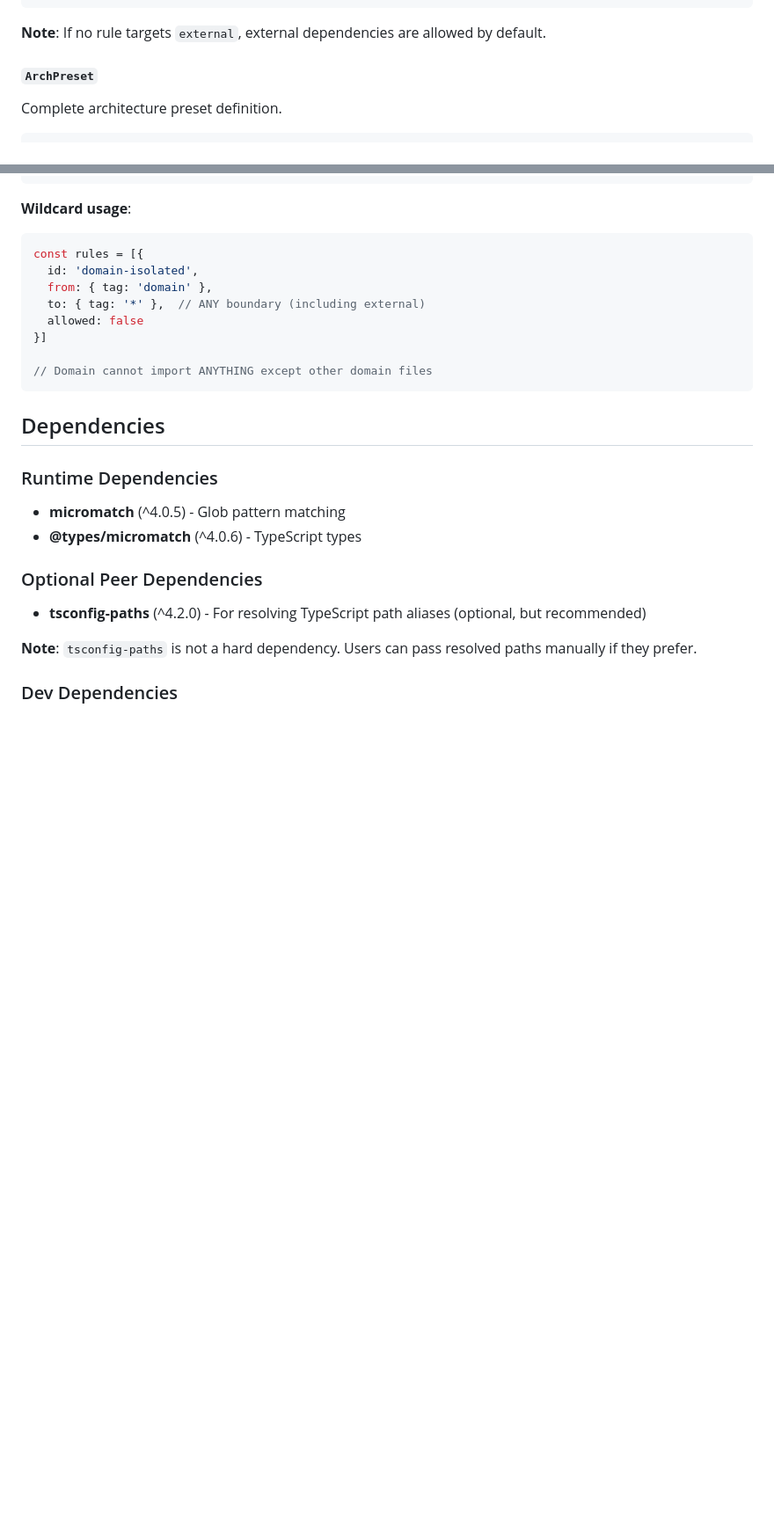
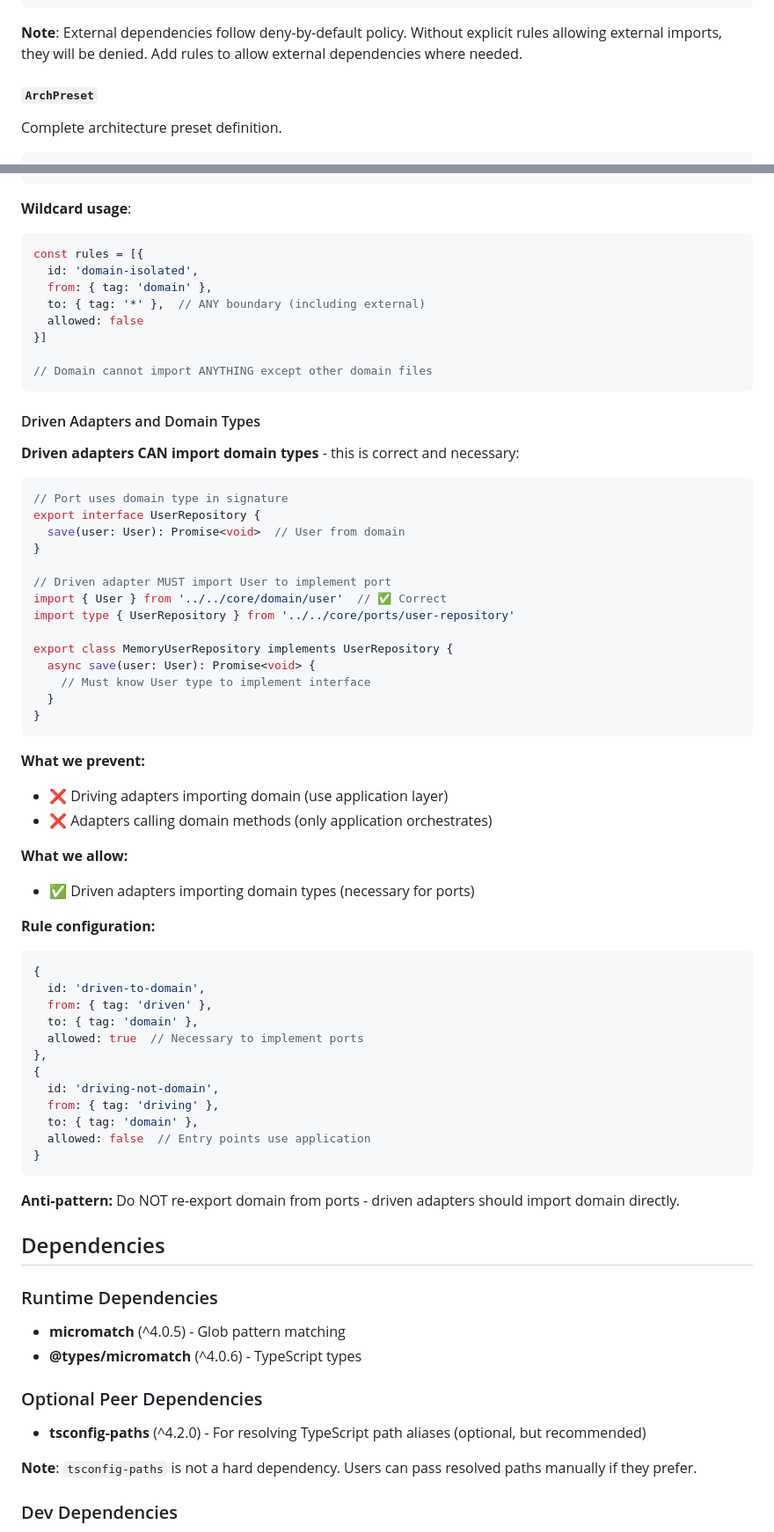
Before and after one commit to stricture-dev/stricture, a Markdown page: packages/core/SPEC.md, 2 parts joined by grey strips. Shown at 88% size. Drawn GitHub-style; blank space fills up the shorter version.

Commit message:
docs: fix 3 critical documentation issues in core SPEC.md
- Fix external dependencies default behavior (line 95): clarify they follow deny-by-default policy
- Add comprehensive deny-by-default policy documentation (after line 593)
- Add driven adapters can import domain types section (after line 765)

These fixes align the SPEC.md documentation with the actual implementation.
No code changes required - implementation is already correct.

````diff
--- a/packages/core/SPEC.md
+++ b/packages/core/SPEC.md
@@ -92,7 +92,7 @@ interface BoundaryDefinition {
 }
 ```
 
-**Note**: If no rule targets `external`, external dependencies are allowed by default.
+**Note**: External dependencies follow deny-by-default policy. Without explicit rules allowing external imports, they will be denied. Add rules to allow external dependencies where needed.
 
 #### `ArchPreset`
 Complete architecture preset definition.
@@ -732,6 +762,51 @@ const rules = [{
 
 // Domain cannot import ANYTHING except other domain files
 ```
+
+#### Driven Adapters and Domain Types
+
+**Driven adapters CAN import domain types** - this is correct and necessary:
+```typescript
+// Port uses domain type in signature
+export interface UserRepository {
+  save(user: User): Promise<void>  // User from domain
+}
+
+// Driven adapter MUST import User to implement port
+import { User } from '../../core/domain/user'  // ✅ Correct
+import type { UserRepository } from '../../core/ports/user-repository'
+
+export class MemoryUserRepository implements UserRepository {
+  async save(user: User): Promise<void> {
+    // Must know User type to implement interface
+  }
+}
+```
+
+**What we prevent:**
+- ❌ Driving adapters importing domain (use application layer)
+- ❌ Adapters calling domain methods (only application orchestrates)
+
+**What we allow:**
+- ✅ Driven adapters importing domain types (necessary for ports)
+
+**Rule configuration:**
+```typescript
+{
+  id: 'driven-to-domain',
+  from: { tag: 'driven' },
+  to: { tag: 'domain' },
+  allowed: true  // Necessary to implement ports
+},
+{
+  id: 'driving-not-domain',
+  from: { tag: 'driving' },
+  to: { tag: 'domain' },
+  allowed: false  // Entry points use application
+}
+```
+
+**Anti-pattern:** Do NOT re-export domain from ports - driven adapters should import domain directly.
 
 ## Dependencies
 
````
Also changed, not shown: other parts of packages/core/SPEC.md (+30 -0 lines).
